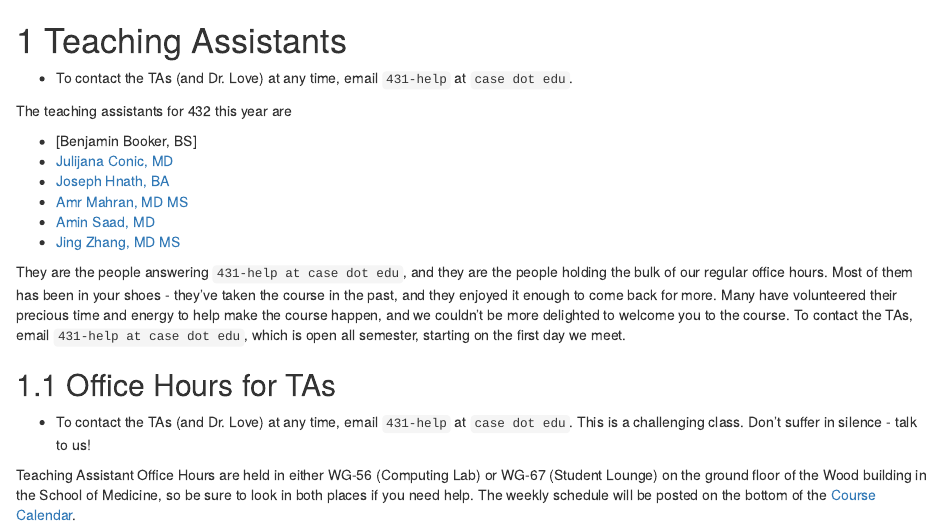
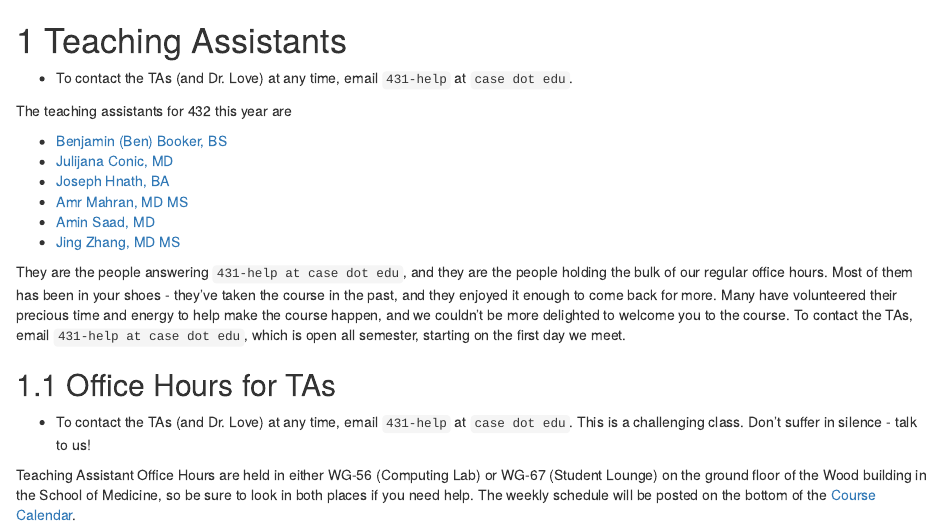
Before and after one commit to THOMASELOVE/2020-432-syllabus, an R Markdown document (03_teachingassistants.Rmd): the page in a window 1100 px wide, from its top. Rendered offline with R 4.5, knitr and Pandoc, with nearby package versions; drawn as R Markdown's standard HTML page in place of the format the file asks for.

Commit message:
Adjust TA information.

```diff
--- a/03_teachingassistants.Rmd
+++ b/03_teachingassistants.Rmd
@@ -4,7 +4,7 @@
 
 The teaching assistants for 432 this year are
 
-- [Benjamin Booker, BS]
+- [Benjamin (Ben) Booker, BS]
 - [Julijana Conic, MD]
 - [Joseph Hnath, BA]
 - [Amr Mahran, MD MS]
```
Also changed, not shown: docs/search_index.json, 2 other files.
